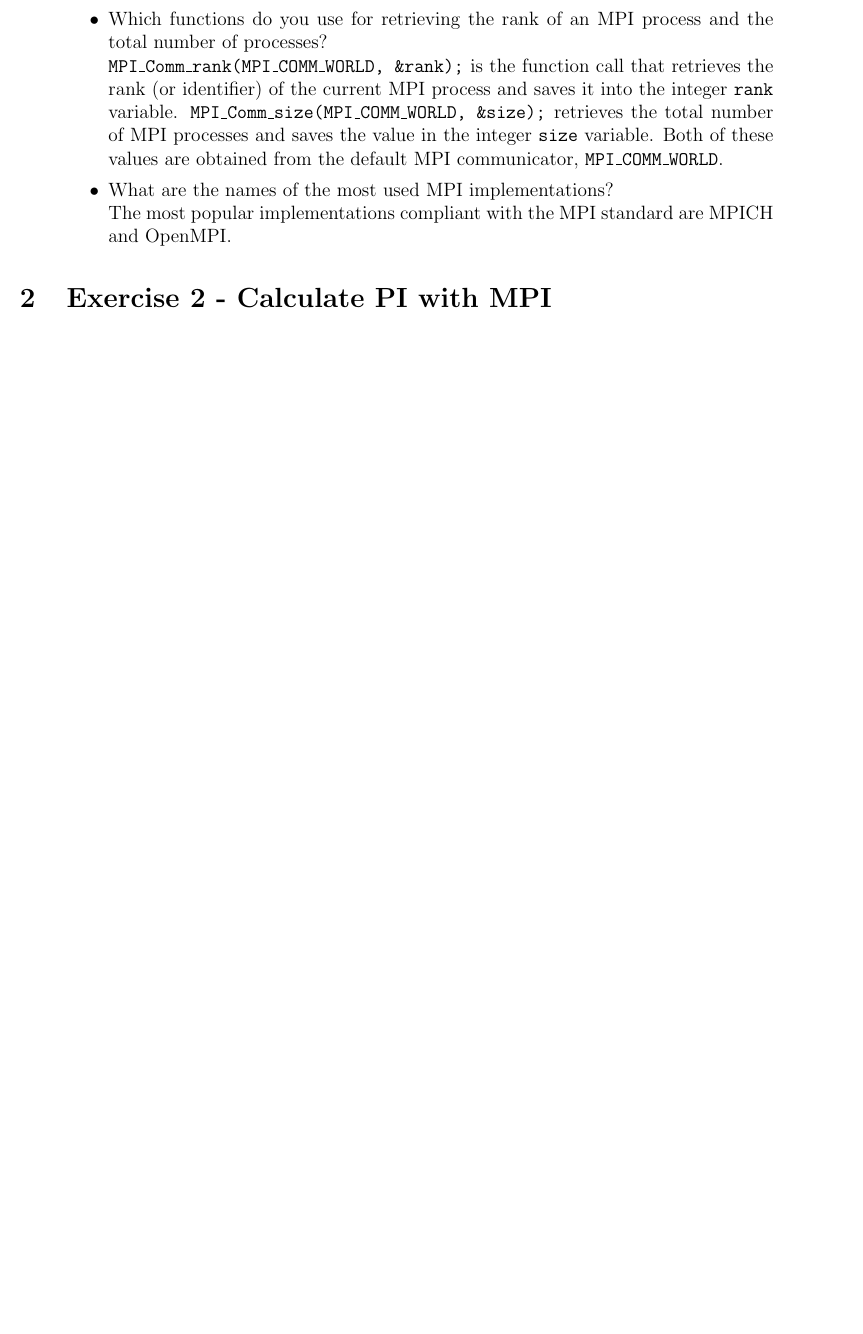
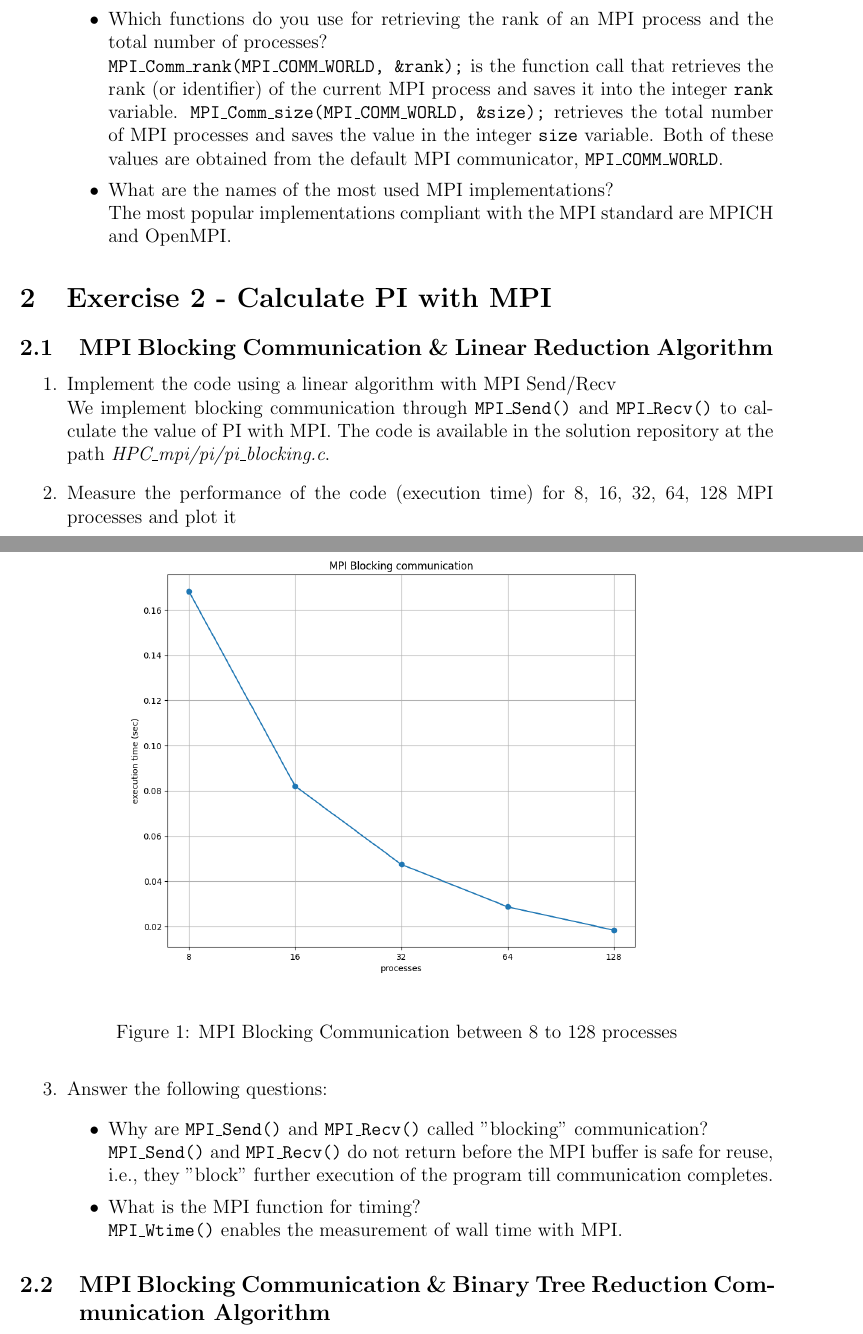
Before and after one commit to Jacarte/HPC_mpi, a LaTeX document (report/main.tex): part of page 2 of 2 before the commit and two parts of pages 2 and 3 of 3 after it, the two joined at a grey line, cut so that both start at the same text, the shorter picture padded with empty space. Compiled offline with pdfLaTeX.

Commit message:
Add exercise 2.1 to report

```diff
--- a/report/main.tex
+++ b/report/main.tex
@@ -181,4 +181,46 @@ My rank 4 of 5
 \end{enumerate}
 
 \section{Exercise 2 - Calculate PI with MPI}
+\subsection{MPI Blocking Communication \& Linear Reduction Algorithm}
+\begin{enumerate}
+    \item Implement the code using a linear algorithm with MPI Send/Recv\\
+    We implement blocking communication through \texttt{MPI\_Send()} and \texttt{MPI\_Recv()} to calculate the value of PI with MPI. The code is available in the solution repository at the path \textit{HPC\_mpi/pi/pi\_blocking.c}.
+    \item Measure the performance of the code (execution time) for 8, 16, 32,  64, 128 MPI processes and plot it
+    \begin{figure}[H]
+        \centering
+        \includegraphics[width=0.8\textwidth]{graph-pi-blocking.png}
+        \caption{MPI Blocking Communication between 8 to 128 processes}
+        \label{fig:blocking}
+    \end{figure}
+% deepikat@beskow-login2:/cfs/klemming/scratch/d/deepikat/pi> srun -n 5 ./pi_blocking.out
+% pi: 3.141475
+% Execution Time: 0.181464
+% deepikat@beskow-login2:/cfs/klemming/scratch/d/deepikat/pi> srun -n 8 ./pi_blocking.out
+% pi: 3.141570
+% Execution Time: 0.168313
+% deepikat@beskow-login2:/cfs/klemming/scratch/d/deepikat/pi> srun -n 16 ./pi_blocking.out
+% pi: 3.141408
+% Execution Time: 0.082145
+% deepikat@beskow-login2:/cfs/klemming/scratch/d/deepikat/pi> srun -n 32 ./pi_blocking.out
+% pi: 3.141634
+% Execution Time: 0.047470
+% deepikat@beskow-login2:/cfs/klemming/scratch/d/deepikat/pi> srun -n 64 ./pi_blocking.out
+% pi: 3.141428
+% Execution Time: 0.028720
+% deepikat@beskow-login2:/cfs/klemming/scratch/d/deepikat/pi> srun -n 128 ./pi_blocking.out
+% pi: 3.141850
+% Execution Time: 0.018408
+
+
+    \item Answer the following questions:
+    \begin{itemize}
+        \item Why are \texttt{MPI\_Send()} and \texttt{MPI\_Recv()} called "blocking" communication?\\
+         \texttt{MPI\_Send()} and \texttt{MPI\_Recv()} do not return before the MPI buffer is safe for reuse, i.e., they "block" further execution of the program till communication completes.
+        \item What is the MPI function for timing?\\
+        \texttt{MPI\_Wtime()} enables the measurement of wall time with MPI.
+    \end{itemize}
+\end{enumerate}
+
+\subsection{MPI Blocking Communication \& Binary Tree Reduction Communication Algorithm}
+
 \end{document}
```
Also changed, not shown: report/graph-pi-blocking.png (added).
